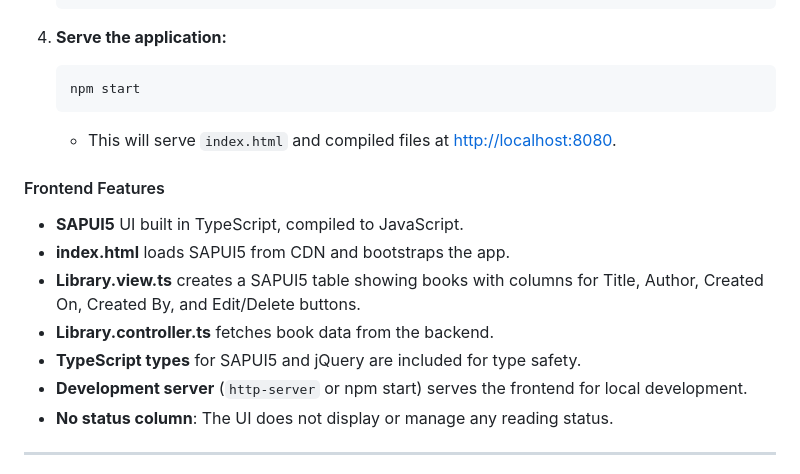
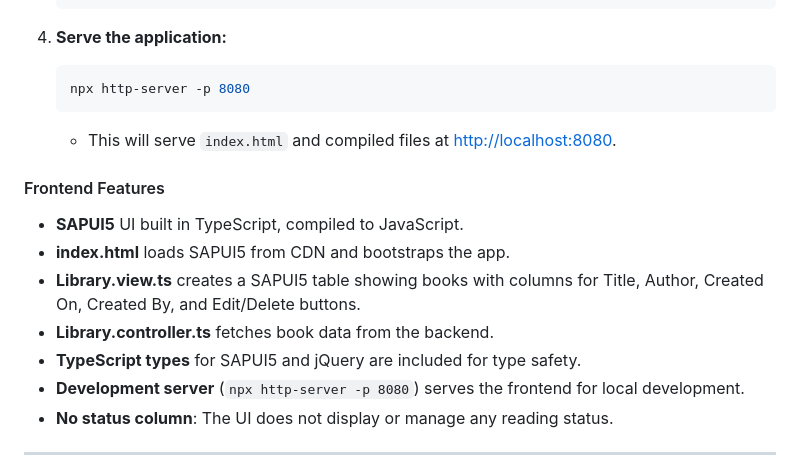
Before and after one commit to Farru19/mini-lib-dhc, a Markdown page: mini-library-project/frontend/README.md, the part around the change. GitHub-like rendering.

````diff
--- a/mini-library-project/frontend/README.md
+++ b/mini-library-project/frontend/README.md
@@ -107,7 +107,7 @@ mini-library-project
 4. **Serve the application:**
 
    ```bash
-   npm start
+   npx http-server -p 8080
    ```
 
    - This will serve `index.html` and compiled files at [http://localhost:8080](http://localhost:8080).
@@ -119,7 +119,7 @@ mini-library-project
 - **Library.view.ts** creates a SAPUI5 table showing books with columns for Title, Author, Created On, Created By, and Edit/Delete buttons.
 - **Library.controller.ts** fetches book data from the backend.
 - **TypeScript types** for SAPUI5 and jQuery are included for type safety.
-- **Development server** (`http-server` or npm start) serves the frontend for local development.
+- **Development server** (`npx http-server -p 8080`) serves the frontend for local development.
 - **No status column**: The UI does not display or manage any reading status.
 
 ---
````
Also changed, not shown: README.md (+2 -2 lines).
